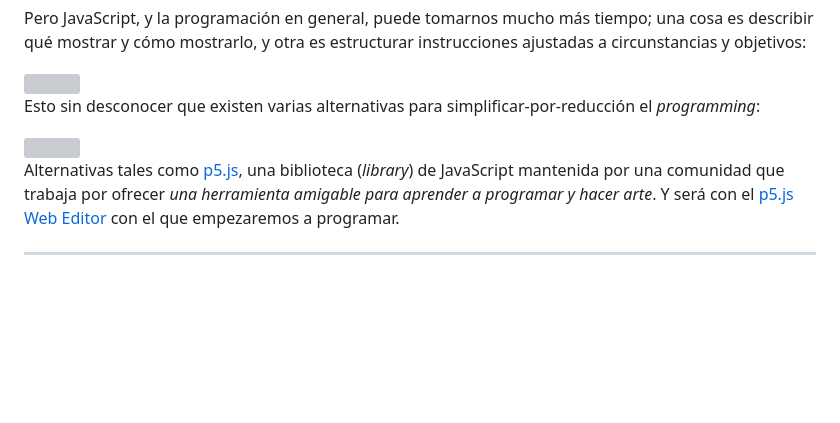
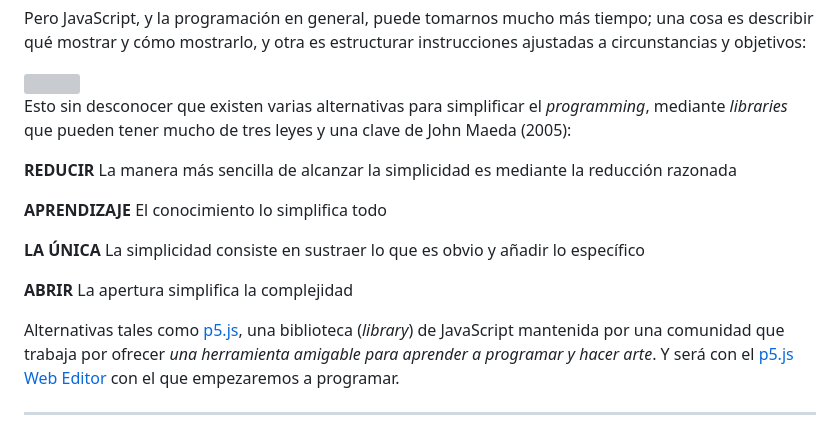
Before and after one commit to profesorfaco/dno096-2024, a Markdown page: clase-01/README.md, the part around the change. Rendered like a GitHub page; blank space fills up the shorter version; grey boxes are pictures that could not be loaded.

```diff
--- a/clase-01/README.md
+++ b/clase-01/README.md
@@ -24,9 +24,15 @@ Pero JavaScript, y la programación en general, puede tomarnos mucho más tiempo
 
 <img src="https://user-images.githubusercontent.com/7999767/156002975-2dfbf580-f6e2-4bd8-8e40-7110457a4cb4.png" width="400">
 
-Esto sin desconocer que existen varias alternativas para simplificar-por-reducción el *programming*:
+Esto sin desconocer que existen varias alternativas para simplificar el *programming*, mediante *libraries* que pueden tener mucho de tres leyes y una clave de John Maeda (2005):
 
-<img src="https://github.com/user-attachments/assets/6866b1dc-cb26-4c69-bff3-3db62a4b69bc" width="400">
+**REDUCIR** La manera más sencilla de alcanzar la simplicidad es mediante la reducción razonada
+
+**APRENDIZAJE** El conocimiento lo simplifica todo
+
+**LA ÚNICA** La simplicidad consiste en sustraer lo que es obvio y añadir lo específico
+
+**ABRIR** La apertura simplifica la complejidad
 
 Alternativas tales como [p5.js](https://p5js.org/es/), una biblioteca (*library*) de JavaScript mantenida por una comunidad que trabaja por ofrecer *una herramienta amigable para aprender a programar y hacer arte*. Y será con el [p5.js Web Editor](https://editor.p5js.org/) con el que empezaremos a programar.
 
```
